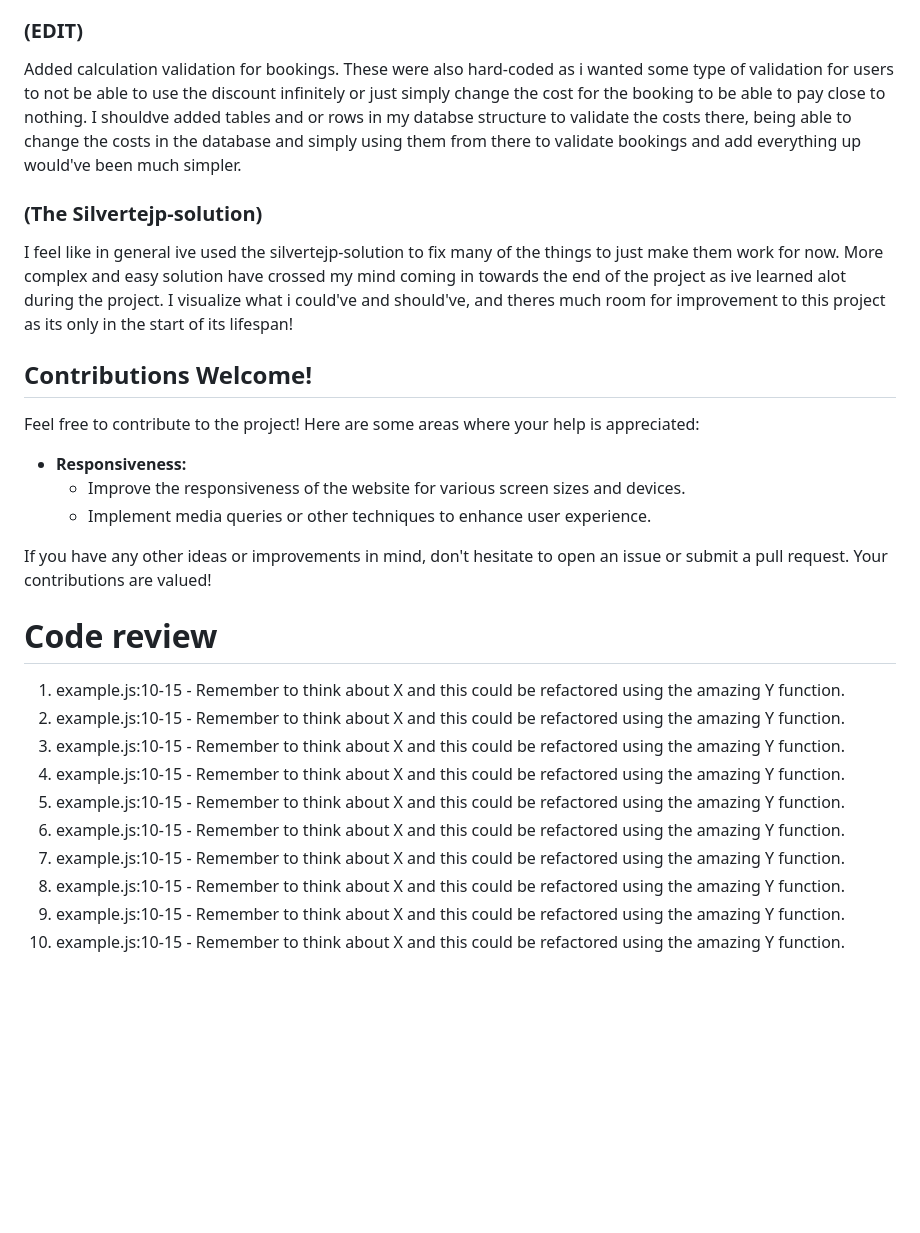
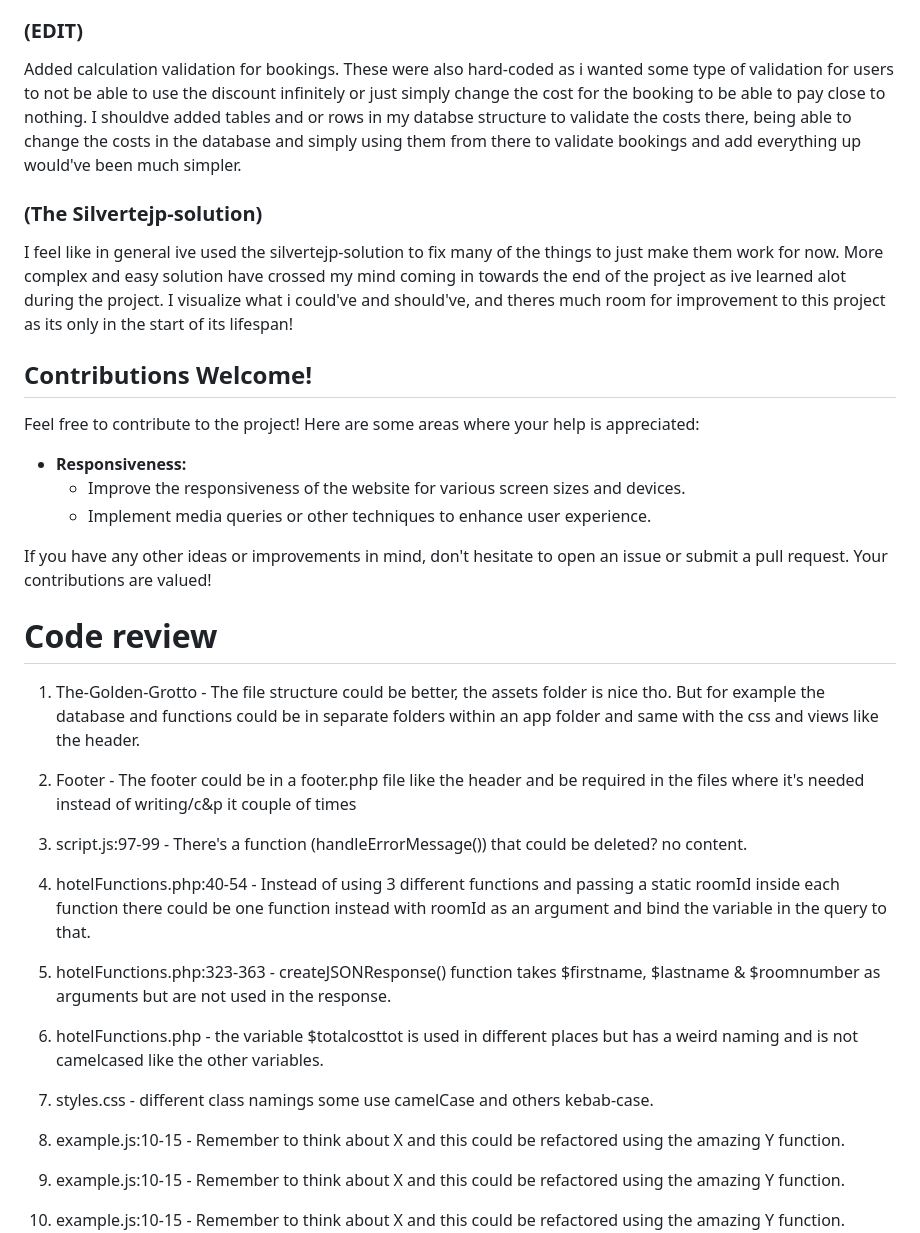
Before and after one commit to lucasackerberg/The-Golden-Grotto, a Markdown page: README.md, the part around one of its changes. Drawn GitHub-style; blank space fills up the shorter version.

Commit message:
Codereview by Levi

```diff
--- a/README.md
+++ b/README.md
@@ -34,30 +35,40 @@ When doing these large projects you really have to structure it from the beginni
 "Having" to hard-code my discount-list in JS was hard to watch and do. As JS is often used for client side/ user browser to enhance functionality. But, i wanted to be done so that was something i take with me and a BIG learning oppurtunity. I stumbled upon AJAX which Tobias has mentioned (Asynchronous JavaScript and XML) and could've dipped my toes into it to ultimately help me but i chose not to in the end. Partly due to the scale of the project and everything having to work together and on the other hand, me being in to deep with passing the things i needed to pass through my php files into my script file.
 
 ### (EDIT)
+
 Added calculation validation for bookings. These were also hard-coded as i wanted some type of validation for users to not be able to use the discount infinitely or just simply change the cost for the booking to be able to pay close to nothing. I shouldve added tables and or rows in my databse structure to validate the costs there, being able to change the costs in the database and simply using them from there to validate bookings and add everything up would've been much simpler.
 
 ### (The Silvertejp-solution)
+
 I feel like in general ive used the silvertejp-solution to fix many of the things to just make them work for now. More complex and easy solution have crossed my mind coming in towards the end of the project as ive learned alot during the project. I visualize what i could've and should've, and theres much room for improvement to this project as its only in the start of its lifespan!
 
 ## Contributions Welcome!
 
 Feel free to contribute to the project! Here are some areas where your help is appreciated:
 
-- **Responsiveness:**
-  - Improve the responsiveness of the website for various screen sizes and devices.
-  - Implement media queries or other techniques to enhance user experience.
+-   **Responsiveness:**
+    -   Improve the responsiveness of the website for various screen sizes and devices.
+    -   Implement media queries or other techniques to enhance user experience.
 
 If you have any other ideas or improvements in mind, don't hesitate to open an issue or submit a pull request. Your contributions are valued!
 
 # Code review
 
-1. example.js:10-15 - Remember to think about X and this could be refactored using the amazing Y function.
-2. example.js:10-15 - Remember to think about X and this could be refactored using the amazing Y function.
-3. example.js:10-15 - Remember to think about X and this could be refactored using the amazing Y function.
-4. example.js:10-15 - Remember to think about X and this could be refactored using the amazing Y function.
-5. example.js:10-15 - Remember to think about X and this could be refactored using the amazing Y function.
-6. example.js:10-15 - Remember to think about X and this could be refactored using the amazing Y function.
-7. example.js:10-15 - Remember to think about X and this could be refactored using the amazing Y function.
+1. The-Golden-Grotto - The file structure could be better, the assets folder is nice tho. But for example
+   the database and functions could be in separate folders within an app folder and same with the css and views like the header.
+
+2. Footer - The footer could be in a footer.php file like the header and be required in the files where it's needed instead of writing/c&p it couple of times
+
+3. script.js:97-99 - There's a function (handleErrorMessage()) that could be deleted? no content.
+
+4. hotelFunctions.php:40-54 - Instead of using 3 different functions and passing a static roomId inside each function there could be one function instead with roomId as an argument and bind the variable in the query to that.
+
+5. hotelFunctions.php:323-363 - createJSONResponse() function takes $firstname, $lastname & $roomnumber as arguments but are not used in the response.
+
+6. hotelFunctions.php - the variable $totalcosttot is used in different places but has a weird naming and is not camelcased like the other variables.
+
+7. styles.css - different class namings some use camelCase and others kebab-case.
+
 8. example.js:10-15 - Remember to think about X and this could be refactored using the amazing Y function.
 9. example.js:10-15 - Remember to think about X and this could be refactored using the amazing Y function.
 10. example.js:10-15 - Remember to think about X and this could be refactored using the amazing Y function.
```
Also changed, not shown: other parts of README.md (+2 -1 lines).
